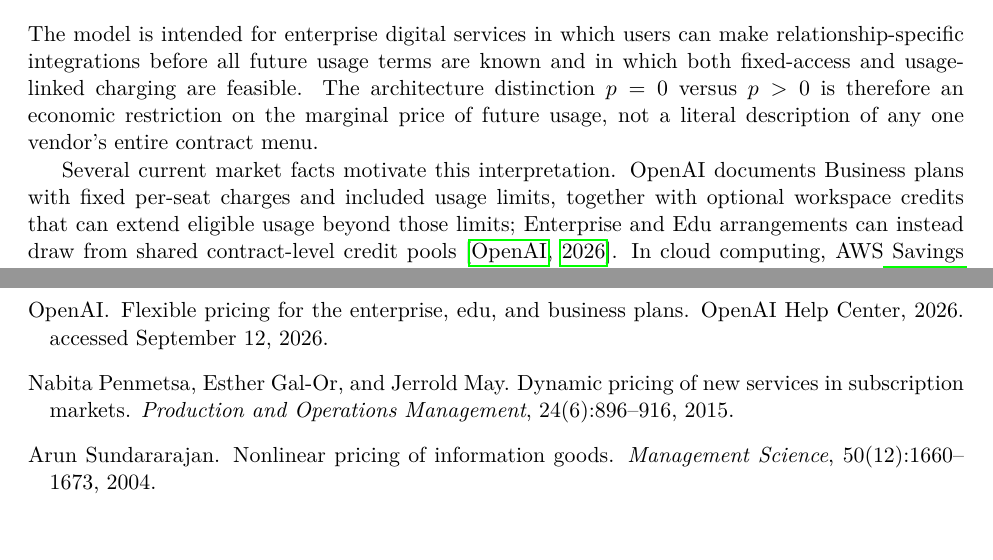
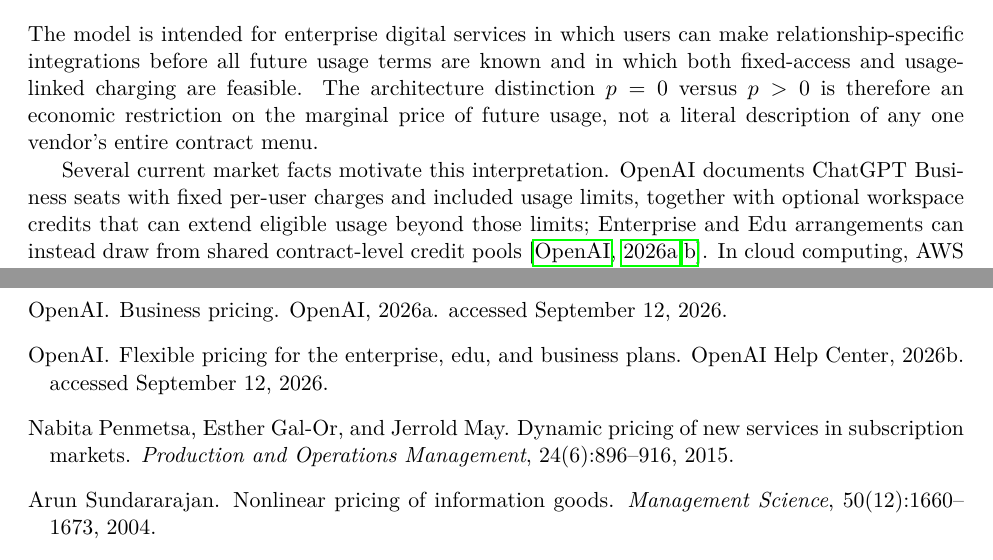
Before and after one commit to ryotamatsuki/dynamic-tariff-choice-generative-ai, a LaTeX paper (paper/main.tex, which reads sections/06_institutional.tex): two parts of pages 9 and 15 of 15, joined at a grey line, cut so that both start at the same text. Compiled offline with pdfLaTeX.

Commit message:
Tighten Stage 11 institutional source mapping

```diff
--- a/sections/06_institutional.tex
+++ b/sections/06_institutional.tex
@@ -2,7 +2,7 @@
 
 The model is intended for enterprise digital services in which users can make relationship-specific integrations before all future usage terms are known and in which both fixed-access and usage-linked charging are feasible. The architecture distinction $p=0$ versus $p>0$ is therefore an economic restriction on the marginal price of future usage, not a literal description of any one vendor's entire contract menu.
 
-Several current market facts motivate this interpretation. OpenAI documents Business plans with fixed per-seat charges and included usage limits, together with optional workspace credits that can extend eligible usage beyond those limits; Enterprise and Edu arrangements can instead draw from shared contract-level credit pools \citep{openaiflexible2026}. In cloud computing, AWS Savings Plans exchange discounted compute prices for a one- or three-year usage commitment \citep{awssavingsplans2026}, while Google Cloud committed-use discounts similarly exchange discounted pricing for minimum resource use or minimum spend commitments over one- or three-year horizons \citep{googlecud2026}. These examples establish coexistence of fixed-access, usage-sensitive, and commitment-based payment structures in closely related markets.
+Several current market facts motivate this interpretation. OpenAI documents ChatGPT Business seats with fixed per-user charges and included usage limits, together with optional workspace credits that can extend eligible usage beyond those limits; Enterprise and Edu arrangements can instead draw from shared contract-level credit pools \citep{openaibusinesspricing2026,openaiflexible2026}. In cloud computing, AWS Savings Plans exchange discounted compute prices for a one- or three-year usage commitment \citep{awssavingsplans2026}, while Google Cloud committed-use discounts similarly exchange discounted pricing for minimum resource use or minimum spend commitments over one- or three-year horizons \citep{googlecud2026}. These examples establish coexistence of fixed-access, usage-sensitive, and commitment-based payment structures in closely related markets.
 
 The timing in Section~\ref{sec:model} is a model interpretation rather than an empirical claim. An enterprise may connect an AI service to data, software, internal processes, or task-specific workflows before future pricing terms are fully settled. We summarize the current value of such integration by $b_j$ and its heterogeneous sunk cost by $k$. The model does not estimate those costs and does not infer from observed pricing menus that installed integration causally changes later tariff architecture.
 
```
